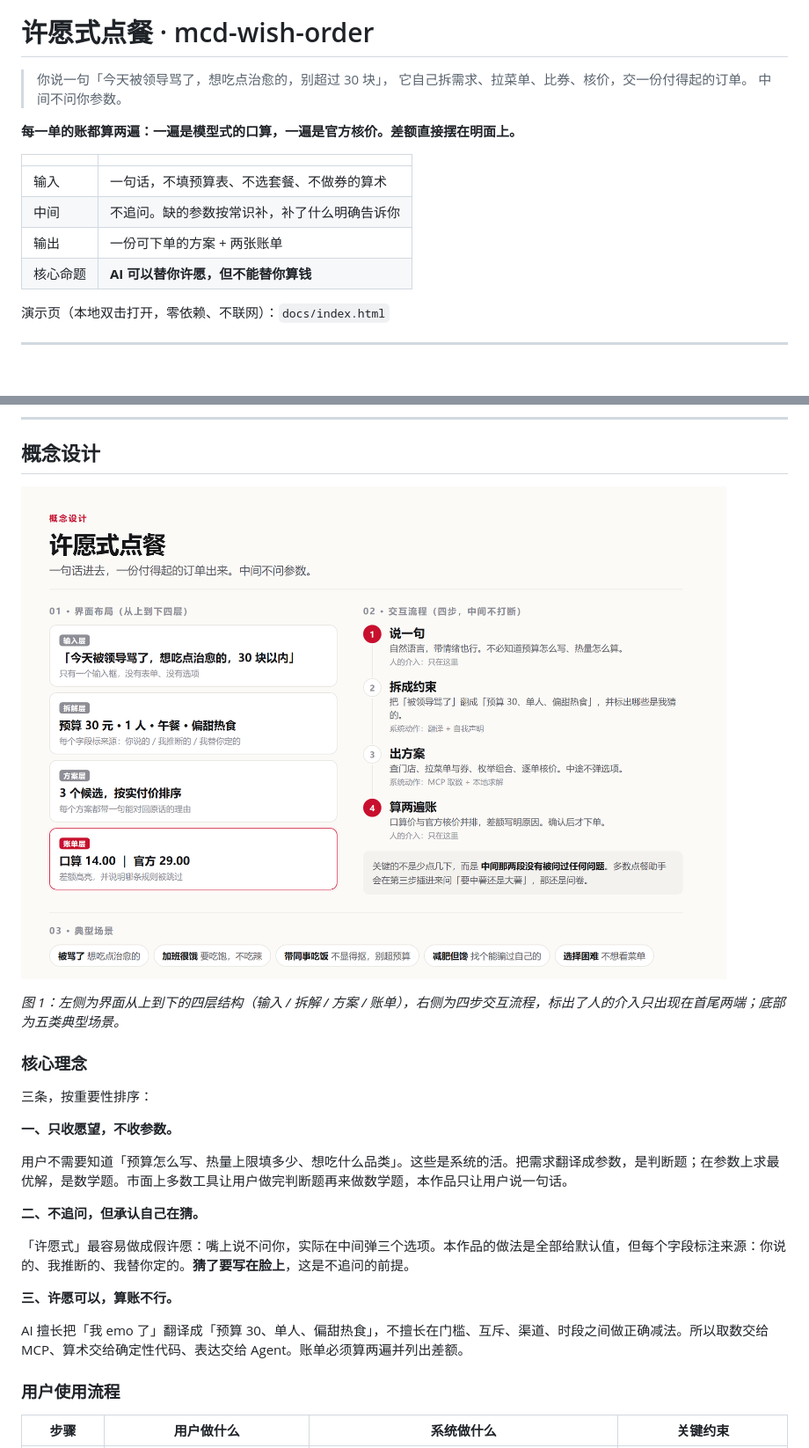
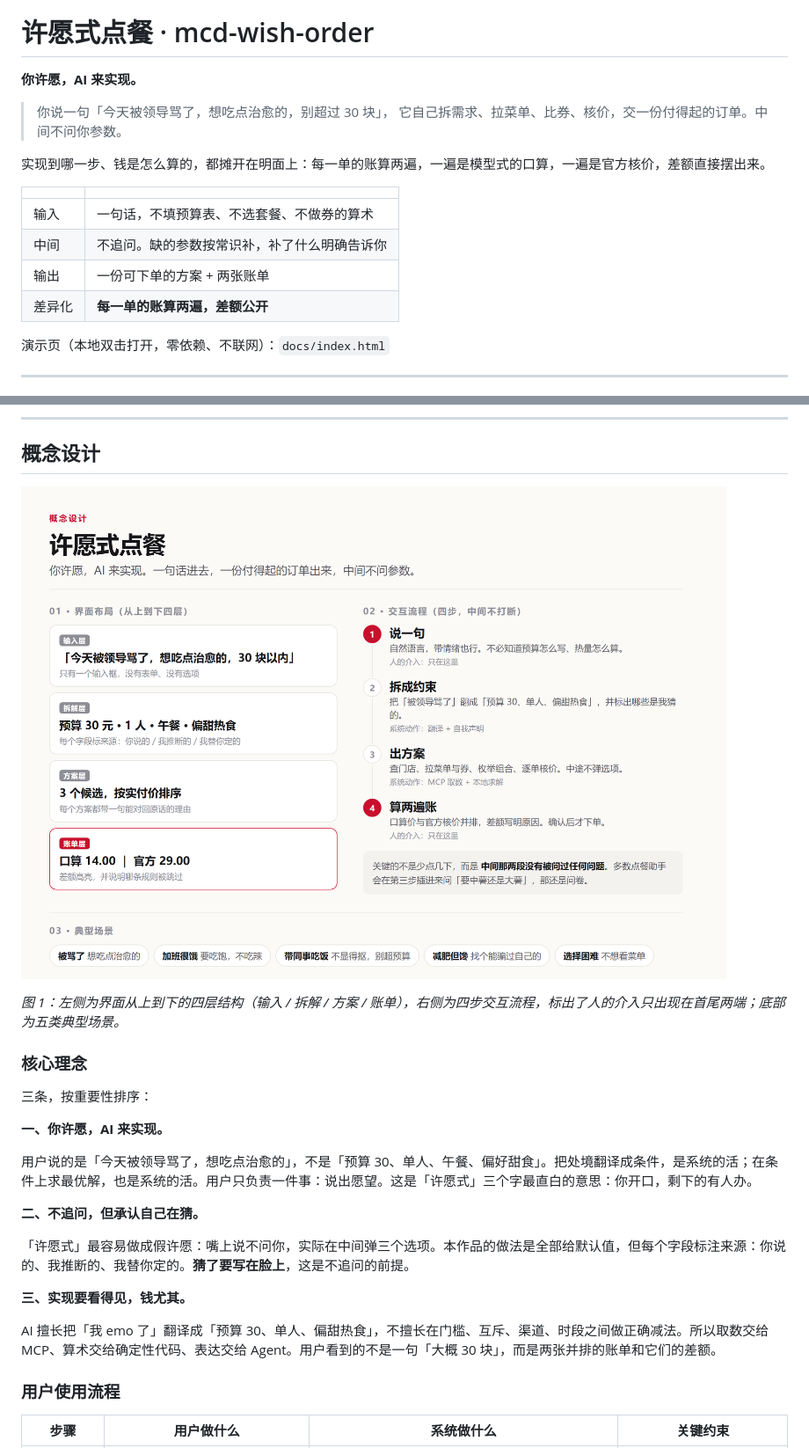
Before and after one commit to 2pang/mcd-wish-order, a Markdown page: README.md, 2 parts joined by grey strips. Shown: that part at 88% size. GitHub-like rendering; pictures changed too: docs/concept-design.png; blank space fills up the shorter version.

```diff
--- a/README.md
+++ b/README.md
@@ -4,18 +4,19 @@
 
 # 许愿式点餐 · mcd-wish-order
 
+**你许愿，AI 来实现。**
+
 > 你说一句「今天被领导骂了，想吃点治愈的，别超过 30 块」，
-> 它自己拆需求、拉菜单、比券、核价，交一份付得起的订单。
-> 中间不问你参数。
+> 它自己拆需求、拉菜单、比券、核价，交一份付得起的订单。中间不问你参数。
 
-**每一单的账都算两遍：一遍是模型式的口算，一遍是官方核价。差额直接摆在明面上。**
+实现到哪一步、钱是怎么算的，都摊开在明面上：每一单的账算两遍，一遍是模型式的口算，一遍是官方核价，差额直接摆出来。
 
 | | |
 |---|---|
 | 输入 | 一句话，不填预算表、不选套餐、不做券的算术 |
 | 中间 | 不追问。缺的参数按常识补，补了什么明确告诉你 |
 | 输出 | 一份可下单的方案 + 两张账单 |
-| 核心命题 | **AI 可以替你许愿，但不能替你算钱** |
+| 差异化 | **每一单的账算两遍，差额公开** |
 
 演示页（本地双击打开，零依赖、不联网）：`docs/index.html`
 
@@ -77,17 +78,17 @@ AI 式口算           14.00 元   扣 15.00
 
 三条，按重要性排序：
 
-**一、只收愿望，不收参数。**
+**一、你许愿，AI 来实现。**
 
-用户不需要知道「预算怎么写、热量上限填多少、想吃什么品类」。这些是系统的活。把需求翻译成参数，是判断题；在参数上求最优解，是数学题。市面上多数工具让用户做完判断题再来做数学题，本作品只让用户说一句话。
+用户说的是「今天被领导骂了，想吃点治愈的」，不是「预算 30、单人、午餐、偏好甜食」。把处境翻译成条件，是系统的活；在条件上求最优解，也是系统的活。用户只负责一件事：说出愿望。这是「许愿式」三个字最直白的意思：你开口，剩下的有人办。
 
 **二、不追问，但承认自己在猜。**
 
 「许愿式」最容易做成假许愿：嘴上说不问你，实际在中间弹三个选项。本作品的做法是全部给默认值，但每个字段标注来源：你说的、我推断的、我替你定的。**猜了要写在脸上**，这是不追问的前提。
 
-**三、许愿可以，算账不行。**
+**三、实现要看得见，钱尤其。**
 
-AI 擅长把「我 emo 了」翻译成「预算 30、单人、偏甜热食」，不擅长在门槛、互斥、渠道、时段之间做正确减法。所以取数交给 MCP、算术交给确定性代码、表达交给 Agent。账单必须算两遍并列出差额。
+AI 擅长把「我 emo 了」翻译成「预算 30、单人、偏甜热食」，不擅长在门槛、互斥、渠道、时段之间做正确减法。所以取数交给 MCP、算术交给确定性代码、表达交给 Agent。用户看到的不是一句「大概 30 块」，而是两张并排的账单和它们的差额。
 
 ### 用户使用流程
 
```
Also changed, not shown: other parts of README.md (+1 -1 lines), workbuddy.md (+1 -1 lines), 4 other files.
